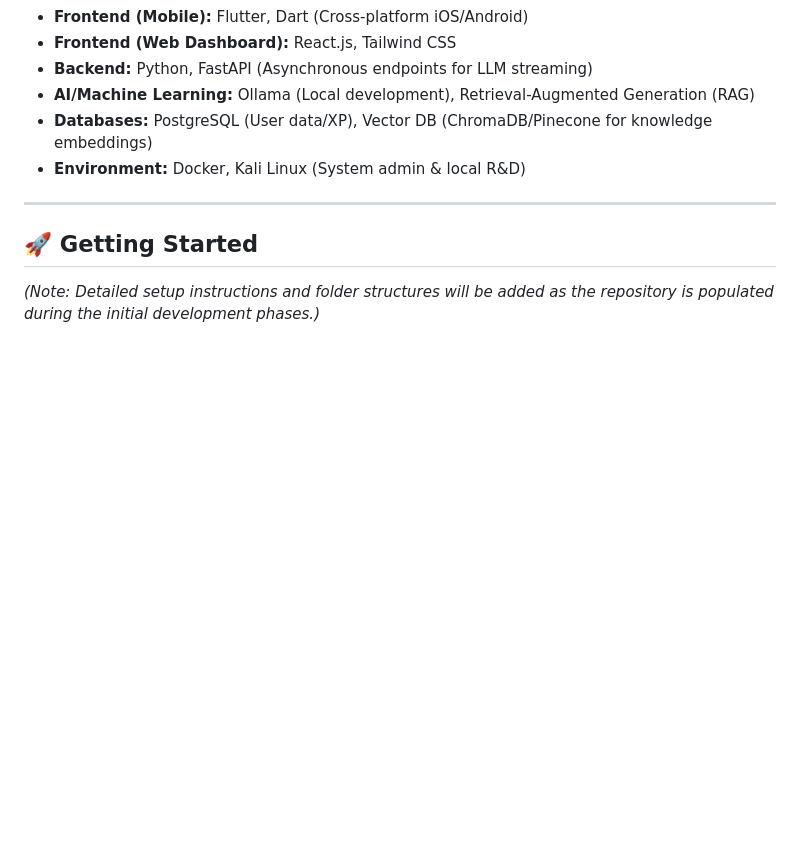
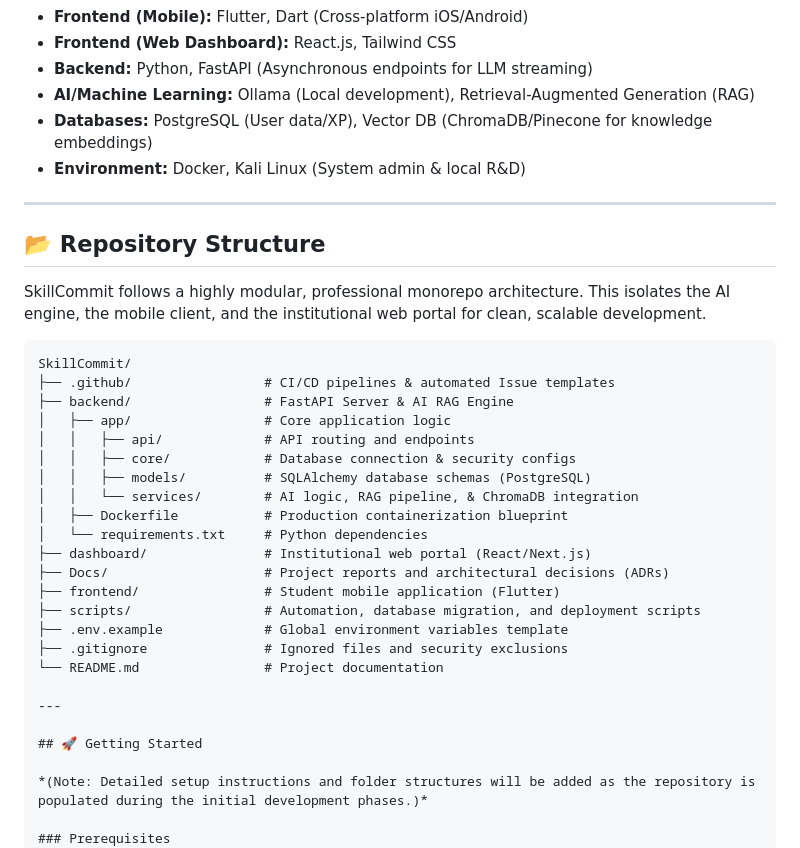
Before and after one commit to Akash-rengaraj/SkillCommit, a Markdown page: README.md, the part around the change. GitHub-like rendering; blank space fills up the shorter version.

````diff
--- a/README.md
+++ b/README.md
@@ -102,6 +102,31 @@ SkillCommit does not rely on static LLM wrappers. It utilizes a **Retrieval-Augm
 
 ---
 
+## 📂 Repository Structure
+
+SkillCommit follows a highly modular, professional monorepo architecture. This isolates the AI engine, the mobile client, and the institutional web portal for clean, scalable development.
+
+```text
+SkillCommit/
+├── .github/                 # CI/CD pipelines & automated Issue templates
+├── backend/                 # FastAPI Server & AI RAG Engine
+│   ├── app/                 # Core application logic
+│   │   ├── api/             # API routing and endpoints
+│   │   ├── core/            # Database connection & security configs
+│   │   ├── models/          # SQLAlchemy database schemas (PostgreSQL)
+│   │   └── services/        # AI logic, RAG pipeline, & ChromaDB integration
+│   ├── Dockerfile           # Production containerization blueprint
+│   └── requirements.txt     # Python dependencies
+├── dashboard/               # Institutional web portal (React/Next.js)
+├── Docs/                    # Project reports and architectural decisions (ADRs)
+├── frontend/                # Student mobile application (Flutter)
+├── scripts/                 # Automation, database migration, and deployment scripts
+├── .env.example             # Global environment variables template
+├── .gitignore               # Ignored files and security exclusions
+└── README.md                # Project documentation
+
+---
+
 ## 🚀 Getting Started
 
 *(Note: Detailed setup instructions and folder structures will be added as the repository is populated during the initial development phases.)*
````
